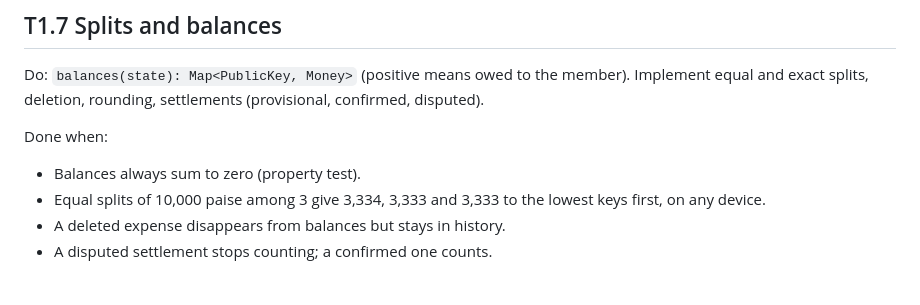
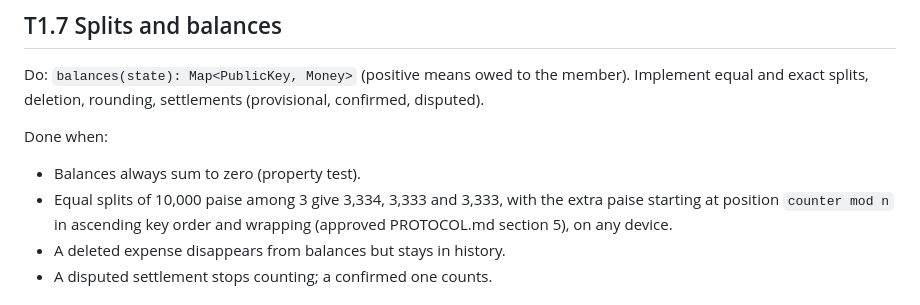
Before and after one commit to ownspace-in/owntally, a Markdown page: docs/tasks/M1-core-domain.md, the part around the change. Drawn GitHub-style.

Commit message:
M1 tasks: rounding rule matches the approved protocol
Co-Authored-By: Claude Sonnet 5.5 <noreply@anthropic.com>

```diff
--- a/docs/tasks/M1-core-domain.md
+++ b/docs/tasks/M1-core-domain.md
@@ -98,7 +98,7 @@ Do: `balances(state): Map<PublicKey, Money>` (positive means owed to the member)
 
 Done when:
 - Balances always sum to zero (property test).
-- Equal splits of 10,000 paise among 3 give 3,334, 3,333 and 3,333 to the lowest keys first, on any device.
+- Equal splits of 10,000 paise among 3 give 3,334, 3,333 and 3,333, with the extra paise starting at position `counter mod n` in ascending key order and wrapping (approved PROTOCOL.md section 5), on any device.
 - A deleted expense disappears from balances but stays in history.
 - A disputed settlement stops counting; a confirmed one counts.
 
```
